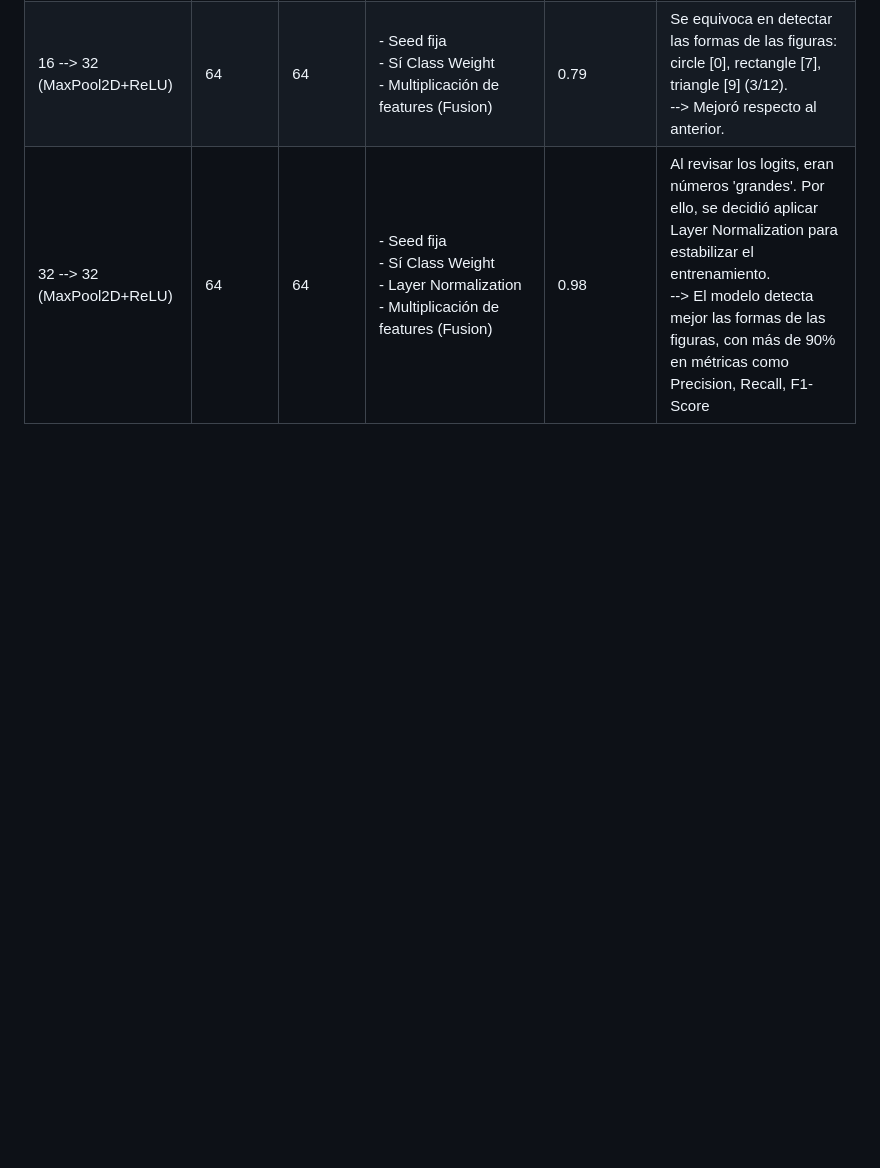
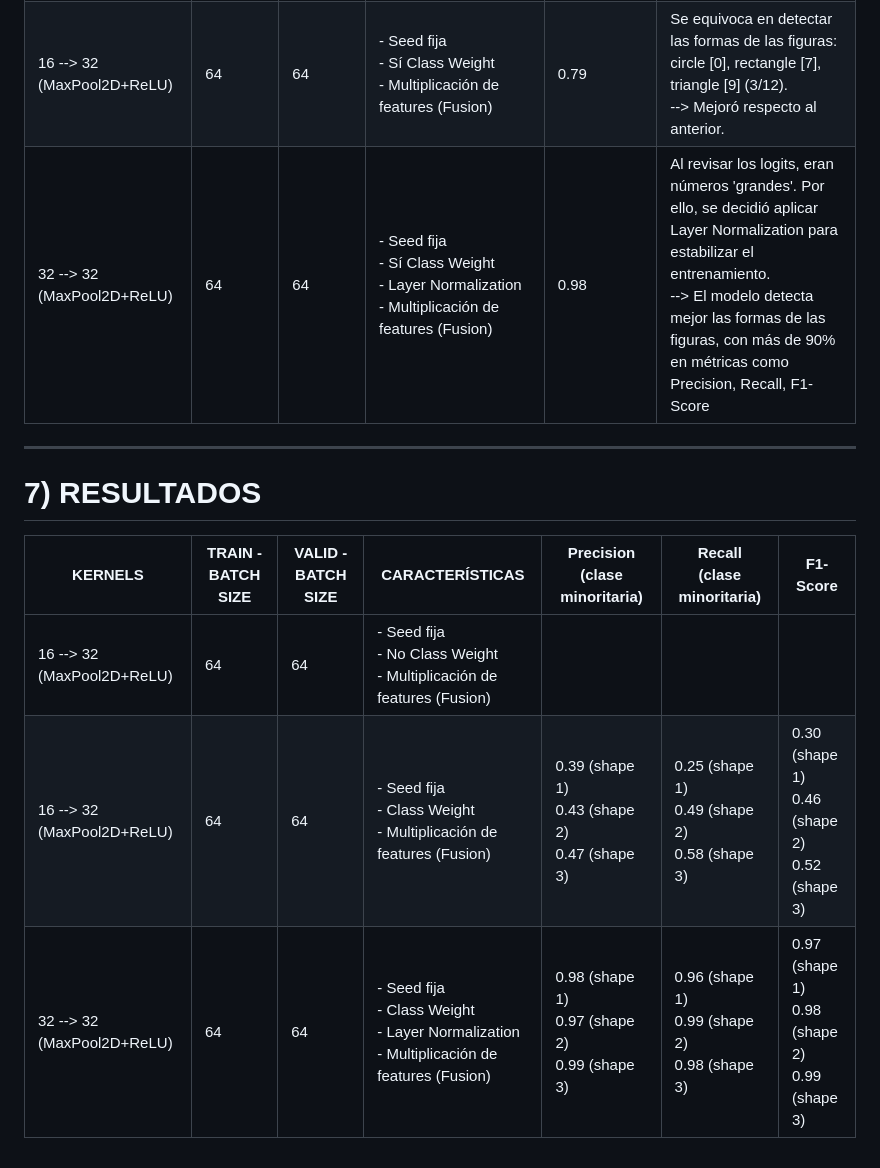
Before and after one commit to DianaMLlamocaZ/VQA-EARLY_FUSION-XAI, a Markdown page: README.md, the part around the change. Rendered like a GitHub page; blank space fills up the shorter version.

```diff
--- a/README.md
+++ b/README.md
@@ -111,3 +111,13 @@ El dataset [link]
 | 16 --> 32 (MaxPool2D+ReLU) | 64                 | 64                 | - Seed fija <br> - No Class Weight <br> - Multiplicación de features (Fusion)          | 0.60                | Se equivoca en las clases minoritarias (10/12), pero tiene un accuracy de 60% debido a que solo acierta las clases mayoritarias (sesgo).                                                                                                              |
 | 16 --> 32 (MaxPool2D+ReLU) | 64                 | 64                 | - Seed fija <br> - Sí Class Weight <br> - Multiplicación de features (Fusion)                       | 0.79                | Se equivoca en detectar las formas de las figuras: circle [0], rectangle [7], triangle [9] (3/12). <br> --> Mejoró respecto al anterior.                                                                                                                  |
 | 32 --> 32 (MaxPool2D+ReLU) | 64                 | 64                 | - Seed fija <br> - Sí Class Weight <br> - Layer Normalization <br> - Multiplicación de features (Fusion) | 0.98                | Al revisar los logits, eran números 'grandes'. Por ello, se decidió aplicar Layer Normalization para estabilizar el entrenamiento. <br> --> El modelo detecta mejor las formas de las figuras, con más de 90% en métricas como Precision, Recall, F1-Score |
+
+----
+
+# 7) RESULTADOS
+
+| KERNELS                    | TRAIN - BATCH SIZE | VALID - BATCH SIZE | CARACTERÍSTICAS                                                                                       | Precision (clase minoritaria)                               | Recall (clase minoritaria)                                  | F1-Score                                                    |
+|----------------------------|--------------------|--------------------|-------------------------------------------------------------------------------------------------------|-------------------------------------------------------------|-------------------------------------------------------------|-------------------------------------------------------------|
+| 16 --> 32 (MaxPool2D+ReLU) | 64                 | 64                 | - Seed fija <br> - No Class Weight <br> - Multiplicación de features (Fusion)                         |                                                             |                                                             |                                                             |
+| 16 --> 32 (MaxPool2D+ReLU) | 64                 | 64                 | - Seed fija <br> - Class Weight <br> - Multiplicación de features (Fusion)                            | 0.39 (shape 1) <br> 0.43 (shape 2) <br> 0.47 (shape 3) <br> | 0.25 (shape 1) <br> 0.49 (shape 2) <br> 0.58 (shape 3) <br> | 0.30 (shape 1) <br> 0.46 (shape 2) <br> 0.52 (shape 3) <br> |
+| 32 --> 32 (MaxPool2D+ReLU) | 64                 | 64                 | - Seed fija <br> - Class Weight <br> - Layer Normalization <br> - Multiplicación de features (Fusion) | 0.98 (shape 1) <br> 0.97 (shape 2) <br> 0.99 (shape 3) <br> | 0.96 (shape 1) <br> 0.99 (shape 2) <br> 0.98 (shape 3) <br> | 0.97 (shape 1) <br> 0.98 (shape 2) <br> 0.99 (shape 3) <br> |
```
